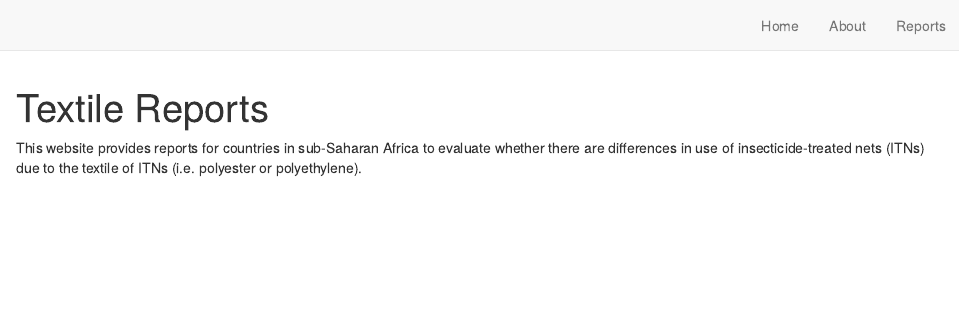
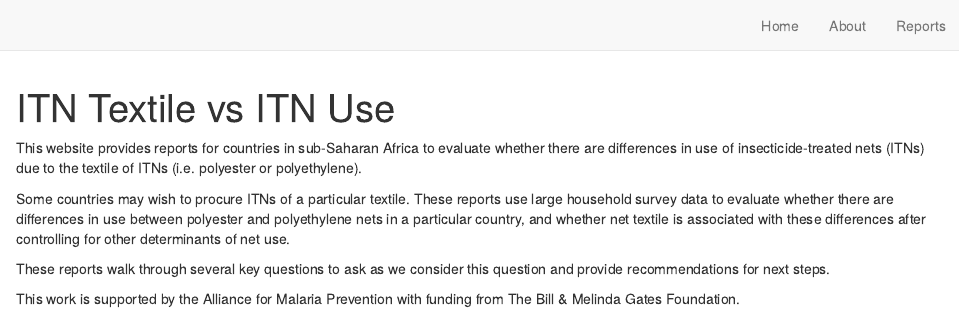
Before and after one commit to hkoenker/TextileReports, an R Markdown document (index.Rmd): the page in a window 1100 px wide, from its top. Rendered offline with R 4.5, knitr and Pandoc, with nearby package versions; drawn as R Markdown's standard HTML page in place of the format the file asks for.

Commit message:
more intro text.

````diff
--- a/index.Rmd
+++ b/index.Rmd
@@ -1,7 +1,7 @@
 ---
-title: "Textile Reports"
+title: "ITN Textile vs ITN Use"
 description: |
-  Does net textile affect net use?
+  Does the textile of an ITN make a difference in the overall use rate?
 site: distill::distill_website
 ---
 
@@ -10,3 +10,9 @@ knitr::opts_chunk$set(echo = FALSE)
 ```
 
 This website provides reports for countries in sub-Saharan Africa to evaluate whether there are differences in use of insecticide-treated nets (ITNs) due to the textile of ITNs (i.e. polyester or polyethylene).
+
+Some countries may wish to procure ITNs of a particular textile. These reports use large household survey data to evaluate whether there are differences in use between polyester and polyethylene nets in a particular country, and whether net textile is associated with these differences after controlling for other determinants of net use.
+
+These reports walk through several key questions to ask as we consider this question and provide recommendations for next steps.
+
+This work is supported by the Alliance for Malaria Prevention with funding from The Bill & Melinda Gates Foundation.
````
